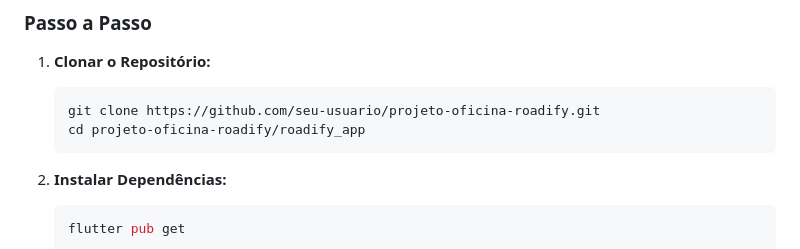
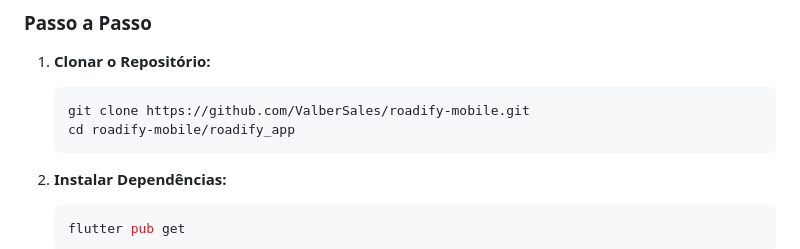
Before and after one commit to ValberSales/roadify-mobile, a Markdown page: README.md, the part around the change. Rendered like a GitHub page.

Commit message:
docs: atualiza URL oficial do repositorio no README

````diff
--- a/README.md
+++ b/README.md
@@ -138,8 +138,8 @@ O desenvolvimento é distribuído entre 5 integrantes com responsabilidades pont
 
 1. **Clonar o Repositório:**
    ```bash
-   git clone https://github.com/seu-usuario/projeto-oficina-roadify.git
-   cd projeto-oficina-roadify/roadify_app
+   git clone https://github.com/ValberSales/roadify-mobile.git
+   cd roadify-mobile/roadify_app
    ```
 
 2. **Instalar Dependências:**
````
